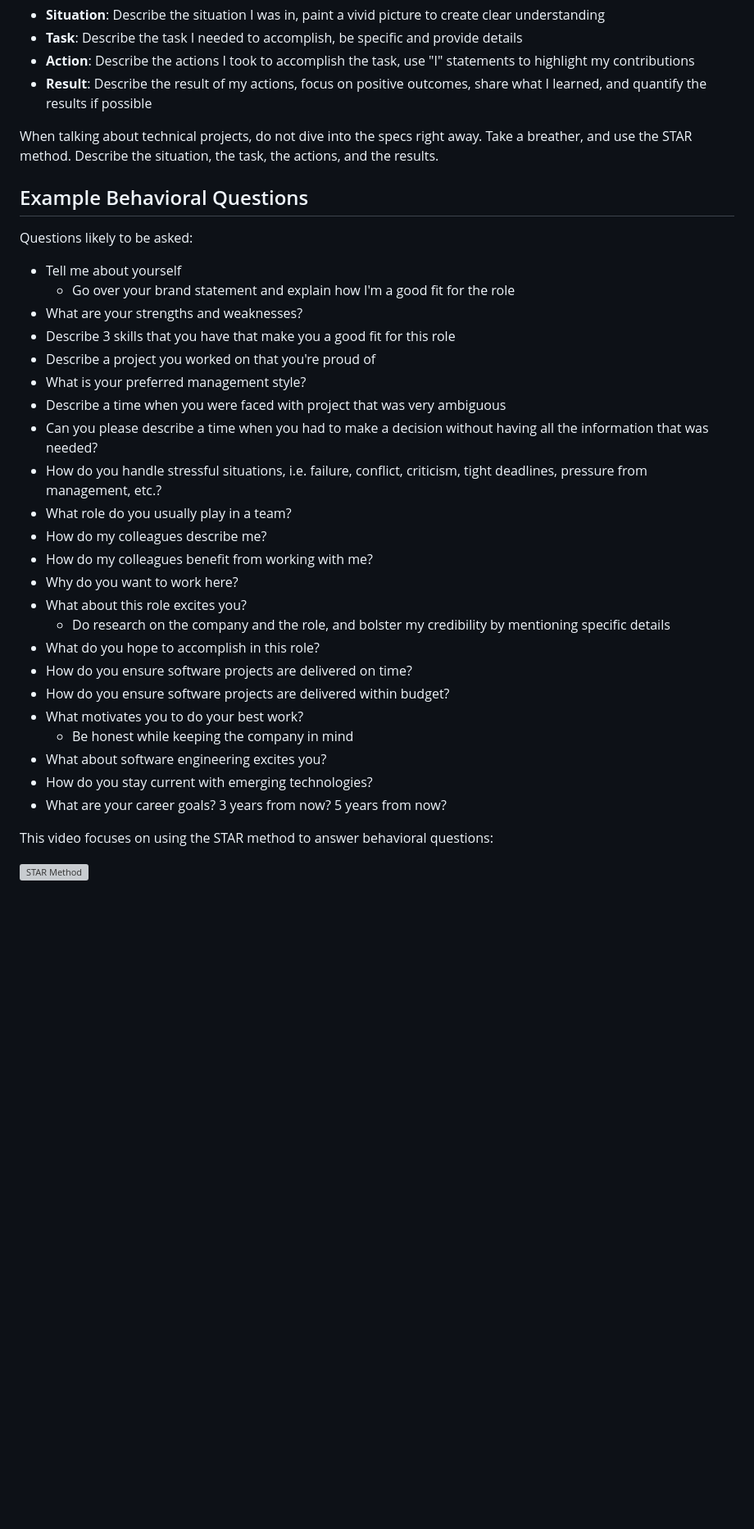
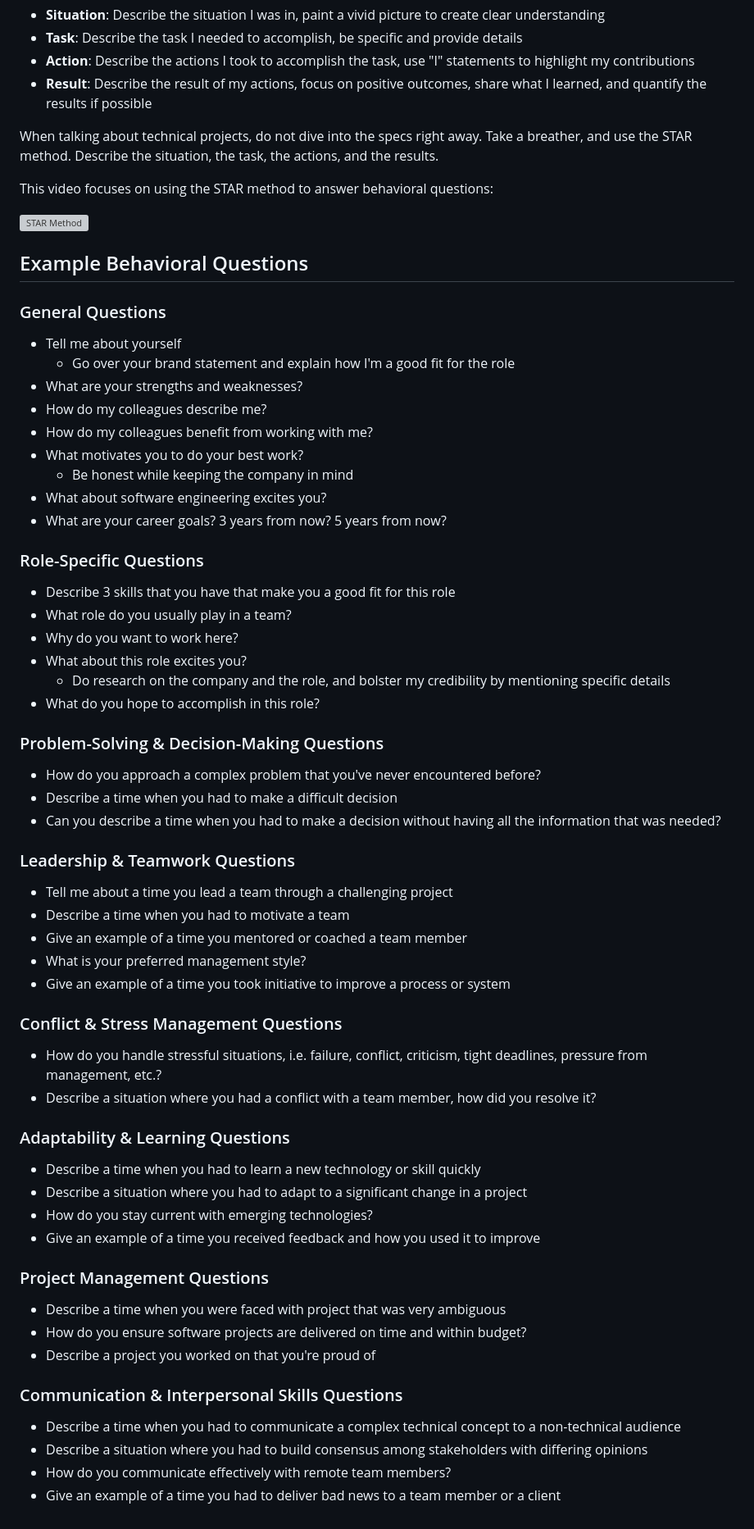
Before and after one commit to ianbunn/tech-wiki, a Markdown page: job-hunt/behavioral-interview-prep.md, the part around the change. Shown at 82% size. Drawn GitHub-style; blank space fills up the shorter version; grey boxes are pictures that could not be loaded.

Commit message:
Update job hunt behavioral interview prep questions

```diff
--- a/job-hunt/behavioral-interview-prep.md
+++ b/job-hunt/behavioral-interview-prep.md
@@ -25,34 +25,68 @@ These stories should be structured using the STAR method:
 
 When talking about technical projects, do not dive into the specs right away. Take a breather, and use the STAR method. Describe the situation, the task, the actions, and the results.
 
+This video focuses on using the STAR method to answer behavioral questions:
+
+[![STAR Method](https://img.youtube.com/vi/9JGxSwv8xLs/0.jpg)](https://www.youtube.com/watch?v=qKBubKO-798)
+
 ## Example Behavioral Questions
 
-Questions likely to be asked:
+### General Questions
 
 - Tell me about yourself
   - Go over your brand statement and explain how I'm a good fit for the role
 - What are your strengths and weaknesses?
-- Describe 3 skills that you have that make you a good fit for this role
-- Describe a project you worked on that you're proud of
-- What is your preferred management style?
-- Describe a time when you were faced with project that was very ambiguous
-- Can you please describe a time when you had to make a decision without having all the information that was needed?
-- How do you handle stressful situations, i.e. failure, conflict, criticism, tight deadlines, pressure from management, etc.?
-- What role do you usually play in a team?
 - How do my colleagues describe me?
 - How do my colleagues benefit from working with me?
+- What motivates you to do your best work?
+  - Be honest while keeping the company in mind
+- What about software engineering excites you?
+- What are your career goals? 3 years from now? 5 years from now?
+
+### Role-Specific Questions
+
+- Describe 3 skills that you have that make you a good fit for this role
+- What role do you usually play in a team?
 - Why do you want to work here?
 - What about this role excites you?
   - Do research on the company and the role, and bolster my credibility by mentioning specific details
 - What do you hope to accomplish in this role?
-- How do you ensure software projects are delivered on time?
-- How do you ensure software projects are delivered within budget?
-- What motivates you to do your best work?
-  - Be honest while keeping the company in mind
-- What about software engineering excites you?
+
+### Problem-Solving & Decision-Making Questions
+
+- How do you approach a complex problem that you've never encountered before?
+- Describe a time when you had to make a difficult decision
+- Can you describe a time when you had to make a decision without having all the information that was needed?
+
+### Leadership & Teamwork Questions
+
+- Tell me about a time you lead a team through a challenging project
+- Describe a time when you had to motivate a team
+- Give an example of a time you mentored or coached a team member
+- What is your preferred management style?
+- Give an example of a time you took initiative to improve a process or system
+
+### Conflict & Stress Management Questions
+
+- How do you handle stressful situations, i.e. failure, conflict, criticism, tight deadlines, pressure from management, etc.?
+- Describe a situation where you had a conflict with a team member, how did you resolve it?
+
+### Adaptability & Learning Questions
+
+- Describe a time when you had to learn a new technology or skill quickly
+- Describe a situation where you had to adapt to a significant change in a project
 - How do you stay current with emerging technologies?
-- What are your career goals? 3 years from now? 5 years from now?
+- Give an example of a time you received feedback and how you used it to improve
 
-This video focuses on using the STAR method to answer behavioral questions:
+### Project Management Questions
 
-[![STAR Method](https://img.youtube.com/vi/9JGxSwv8xLs/0.jpg)](https://www.youtube.com/watch?v=qKBubKO-798)
+- Describe a time when you were faced with project that was very ambiguous
+- How do you ensure software projects are delivered on time and within budget?
+- Describe a project you worked on that you're proud of
+
+### Communication & Interpersonal Skills Questions
+
+- Describe a time when you had to communicate a complex technical concept to a non-technical audience
+- Describe a situation where you had to build consensus among stakeholders with differing opinions
+- How do you communicate effectively with remote team members?
+- Give an example of a time you had to deliver bad news to a team member or a client
```
